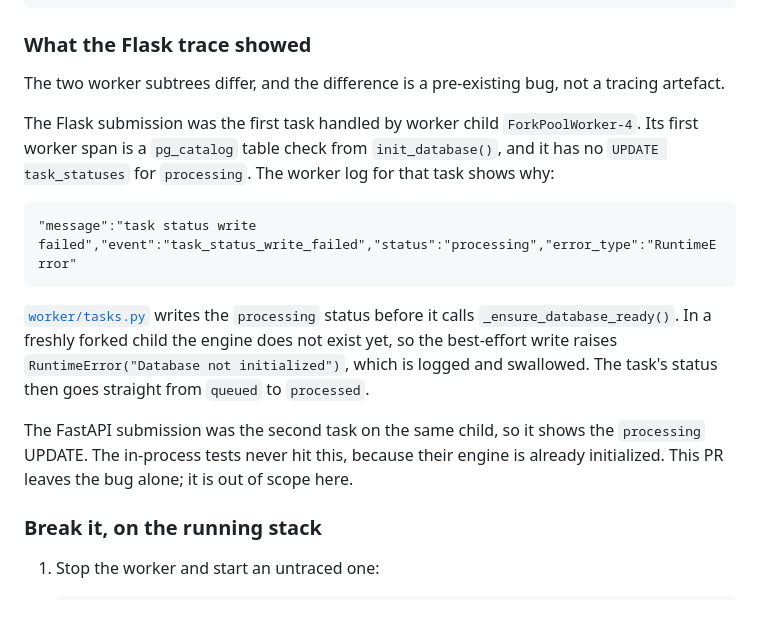
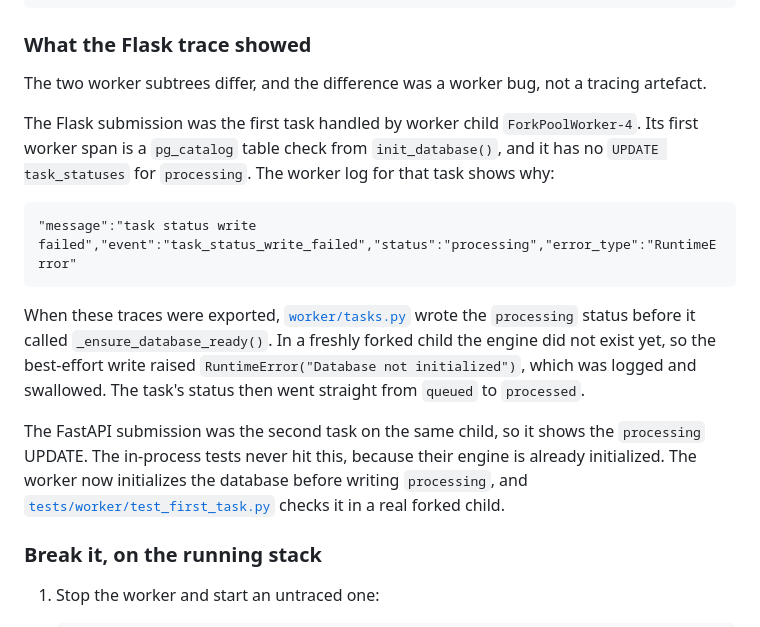
Before and after one commit to yy31104/whitefly-python-task, a Markdown page: docs/OBSERVABILITY.md, the part around the change. Rendered like a GitHub page.

Commit message:
docs(observability): note that the first-task status bug is fixed

````diff
--- a/docs/OBSERVABILITY.md
+++ b/docs/OBSERVABILITY.md
@@ -98,7 +98,7 @@ POST /fastapi/async-form [server] whitefly-fastapi 82.1 ms
 
 ### What the Flask trace showed
 
-The two worker subtrees differ, and the difference is a pre-existing bug, not a tracing artefact.
+The two worker subtrees differ, and the difference was a worker bug, not a tracing artefact.
 
 The Flask submission was the first task handled by worker child `ForkPoolWorker-4`. Its first worker span is a `pg_catalog` table check from `init_database()`, and it has no `UPDATE task_statuses` for `processing`. The worker log for that task shows why:
 
@@ -106,9 +106,9 @@ The Flask submission was the first task handled by worker child `ForkPoolWorker-
 "message":"task status write failed","event":"task_status_write_failed","status":"processing","error_type":"RuntimeError"
 ```
 
-[`worker/tasks.py`](../worker/tasks.py) writes the `processing` status before it calls `_ensure_database_ready()`. In a freshly forked child the engine does not exist yet, so the best-effort write raises `RuntimeError("Database not initialized")`, which is logged and swallowed. The task's status then goes straight from `queued` to `processed`.
+When these traces were exported, [`worker/tasks.py`](../worker/tasks.py) wrote the `processing` status before it called `_ensure_database_ready()`. In a freshly forked child the engine did not exist yet, so the best-effort write raised `RuntimeError("Database not initialized")`, which was logged and swallowed. The task's status then went straight from `queued` to `processed`.
 
-The FastAPI submission was the second task on the same child, so it shows the `processing` UPDATE. The in-process tests never hit this, because their engine is already initialized. This PR leaves the bug alone; it is out of scope here.
+The FastAPI submission was the second task on the same child, so it shows the `processing` UPDATE. The in-process tests never hit this, because their engine is already initialized. The worker now initializes the database before writing `processing`, and [`tests/worker/test_first_task.py`](../tests/worker/test_first_task.py) checks it in a real forked child.
 
 ### Break it, on the running stack
 
````
